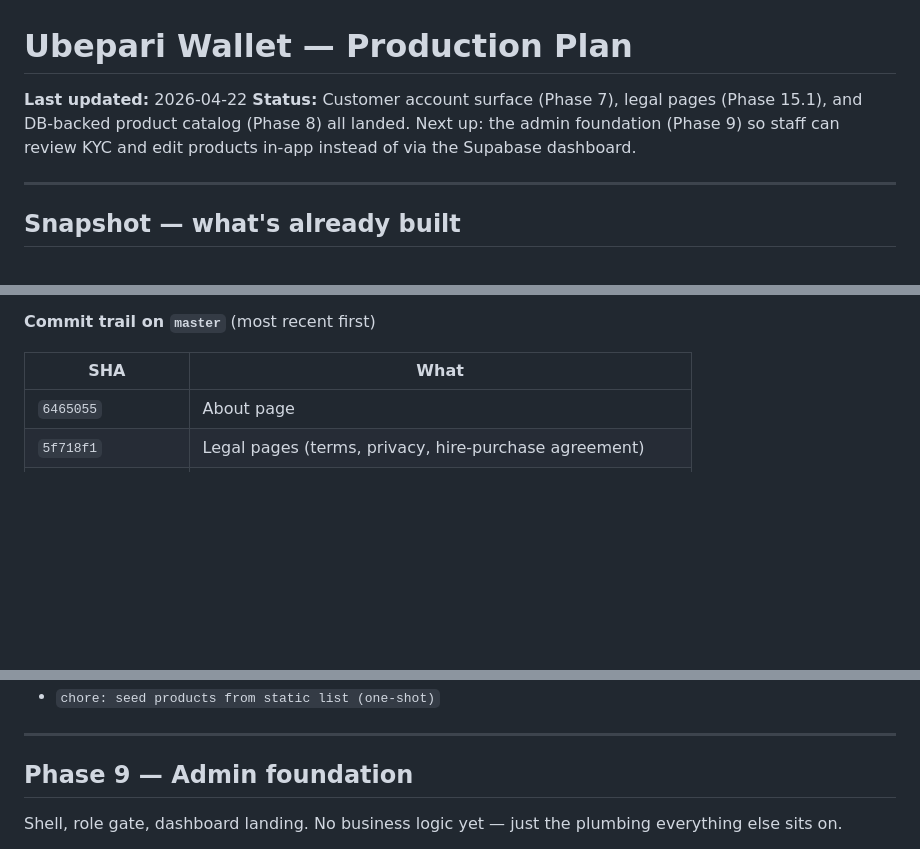
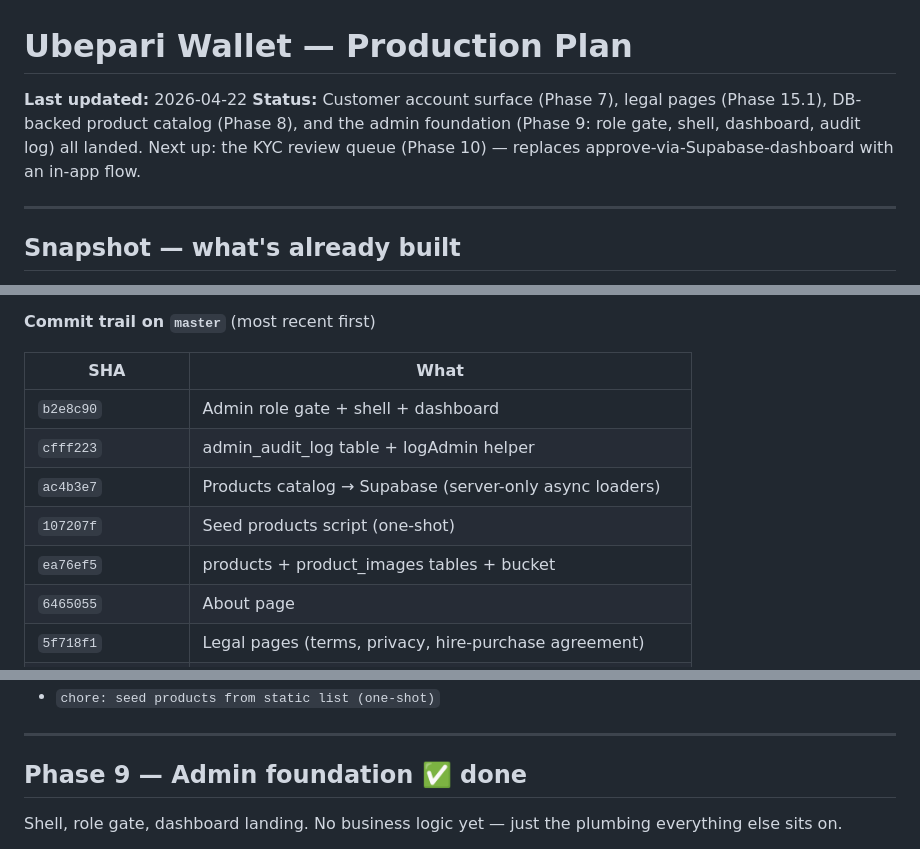
Before and after one commit to mageuzialbert/ubepari_wallet, a Markdown page: docs/PLAN.md, 3 parts joined by grey strips. Drawn GitHub-style; blank space fills up the shorter version.

Commit message:
docs(plan): close out phase 9, point next agent at phase 10
Co-Authored-By: Claude Opus 4.7 (1M context) <noreply@anthropic.com>

```diff
--- a/docs/PLAN.md
+++ b/docs/PLAN.md
@@ -1,7 +1,7 @@
 # Ubepari Wallet — Production Plan
 
 **Last updated:** 2026-04-22
-**Status:** Customer account surface (Phase 7), legal pages (Phase 15.1), and DB-backed product catalog (Phase 8) all landed. Next up: the admin foundation (Phase 9) so staff can review KYC and edit products in-app instead of via the Supabase dashboard.
+**Status:** Customer account surface (Phase 7), legal pages (Phase 15.1), DB-backed product catalog (Phase 8), and the admin foundation (Phase 9: role gate, shell, dashboard, audit log) all landed. Next up: the KYC review queue (Phase 10) — replaces approve-via-Supabase-dashboard with an in-app flow.
 
 ---
 
@@ -27,6 +27,11 @@ Bilingual EN/SW hire-purchase wallet on Next.js 16 App Router. Supabase (auth +
 
 | SHA | What |
 |---|---|
+| `b2e8c90` | Admin role gate + shell + dashboard |
+| `cfff223` | admin_audit_log table + logAdmin helper |
+| `ac4b3e7` | Products catalog → Supabase (server-only async loaders) |
+| `107207f` | Seed products script (one-shot) |
+| `ea76ef5` | products + product_images tables + bucket |
 | `6465055` | About page |
 | `5f718f1` | Legal pages (terms, privacy, hire-purchase agreement) |
 | `ef91476` | Account profile + order detail + payment history |
@@ -196,7 +201,7 @@ Prerequisite for admin product CRUD. Migrate the static TS catalog into DB table
 
 ---
 
-## Phase 9 — Admin foundation
+## Phase 9 — Admin foundation  ✅ done
 
 Shell, role gate, dashboard landing. No business logic yet — just the plumbing everything else sits on.
 
```
Also changed, not shown: other parts of docs/PLAN.md (+1 -1 lines).
